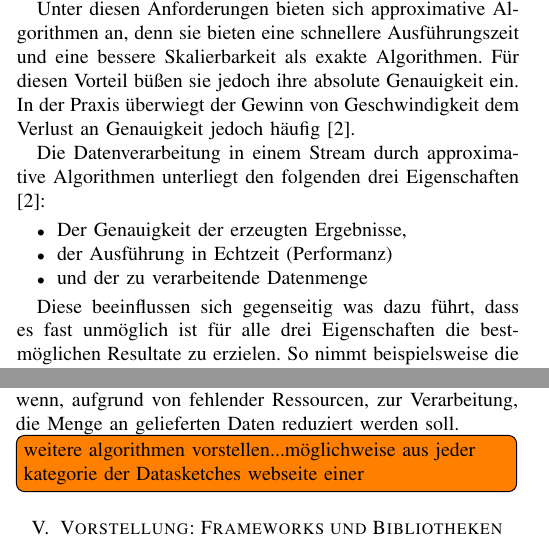
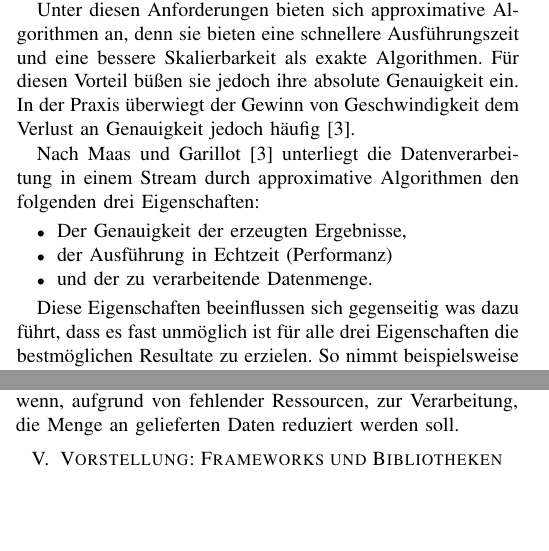
Before and after one commit to Minoru01/ApproximativeAlgorithmenPaper, a LaTeX paper (paper.tex, which reads content/02_EinsatzgebietStreaming.tex, content/03_VorstellungAlgorithmen.tex): two parts of the columns of pages 1 and 3 of 6, joined at a grey line, cut so that both start at the same text, the shorter picture padded with empty space. Compiled offline with pdfLaTeX; a missing font is replaced by an installed copy or a similar font; a LaTeX package or settings file that is missing is left out.

Commit message:
kleinere änderungen

```diff
--- a/content/02_EinsatzgebietStreaming.tex
+++ b/content/02_EinsatzgebietStreaming.tex
@@ -10,8 +10,7 @@ Unter diesen Anforderungen bieten sich approximative Algorithmen an, denn sie bi
 Für diesen Vorteil büßen sie jedoch ihre absolute Genauigkeit ein.
 In der Praxis überwiegt der Gewinn von Geschwindigkeit dem Verlust an Genauigkeit jedoch häufig \cite{maas2019}.
 
-Die Datenverarbeitung in einem Stream durch approximative Algorithmen unterliegt den folgenden drei Eigenschaften \cite{maas2019}:
-
+Nach Maas und Garillot \cite{maas2019} unterliegt die Datenverarbeitung in einem Stream durch approximative Algorithmen den folgenden drei Eigenschaften:
 
 \begin{itemize}
 \item
@@ -19,10 +18,10 @@ Der Genauigkeit der erzeugten Ergebnisse,
 \item
 der Ausführung in Echtzeit (Performanz)
 \item
-und der zu verarbeitende Datenmenge
+und der zu verarbeitende Datenmenge.
 \end{itemize}
 
-Diese beeinflussen sich gegenseitig was dazu führt,
+Diese Eigenschaften beeinflussen sich gegenseitig was dazu führt,
 dass es fast unmöglich ist für alle drei Eigenschaften die bestmöglichen Resultate zu erzielen.
 So nimmt beispielsweise die Präzision approximativer Algorithmen ab,
 wenn sie auf die Verwendung für große Datenmengen oder eine möglichst hohe Performanz abzielen \cite{maas2019}.
--- a/content/03_VorstellungAlgorithmen.tex
+++ b/content/03_VorstellungAlgorithmen.tex
@@ -114,6 +114,5 @@ wenn die Datenmenge für die gewünschte Analyse stark varriert oder unnötig gr
 um eine bestimmte Verarbeitungsgeschwindigkeit beizubehalten,
 ohne das Ergebnis der Analyse zu stark zu beeinflussen.
 Es kann ebenfalls hilfreich sein,
-wenn, aufgrund von fehlender Ressourcen, zur Verarbeitung, die Menge an gelieferten Daten reduziert werden soll.
-
-\todo[inline]{weitere algorithmen vorstellen...möglichweise aus jeder kategorie der Datasketches webseite einer}
+wenn, aufgrund von fehlender Ressourcen, zur Verarbeitung,
+die Menge an gelieferten Daten reduziert werden soll.
```
Also changed, not shown: content/01_Einleitung.tex (+2 -3 lines).
